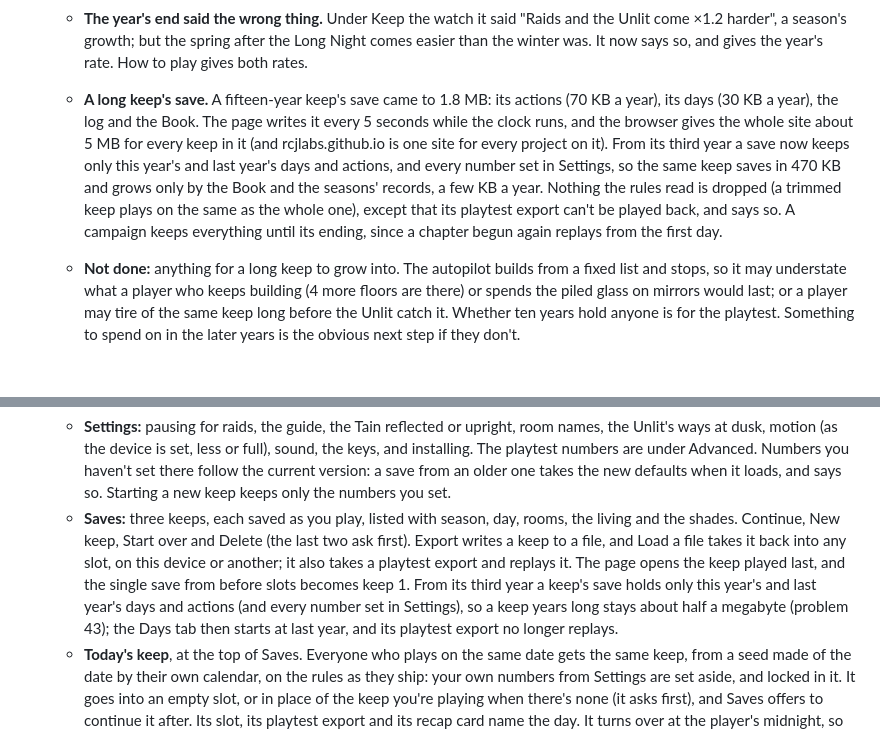
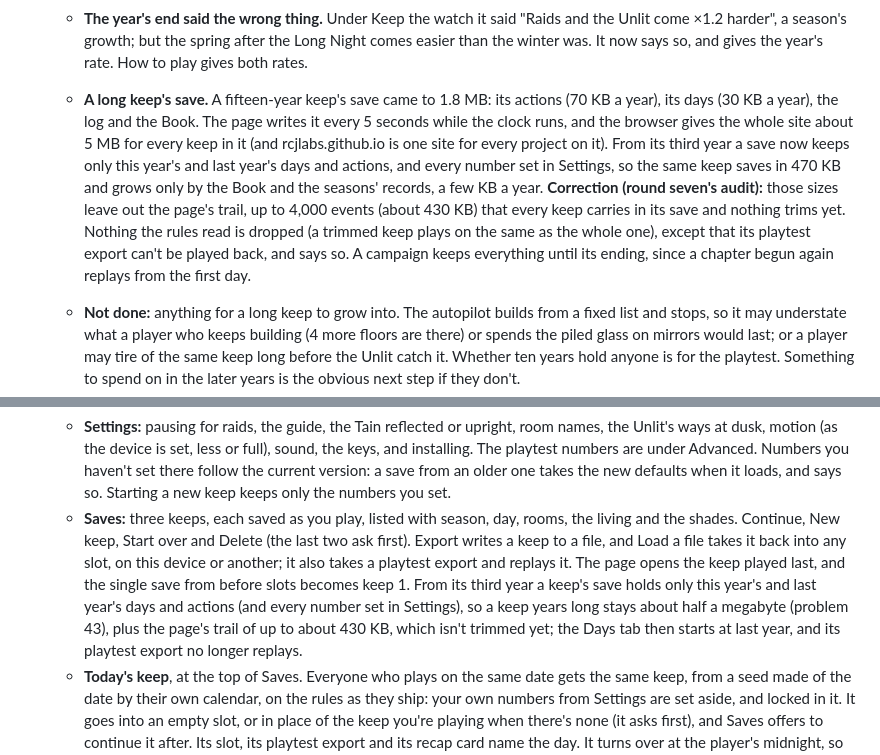
Before and after one commit to RCJLabs/Afterglass, a Markdown page: prototype/README.md, 2 parts joined by grey strips. Drawn GitHub-style; blank space fills up the shorter version.

Commit message:
Round seven, in progress: an audit of the whole game and twenty phases
The findings from six reviews (the day, the night and progression, the
page, the art and sound, the code, and round three's plan against the
build) and my own pacing and first-year measurements, with twenty phases
after them. The art and sound sections wait on their review. The README's
problem 43 now says its save sizes leave out the page's trail, which isn't
trimmed.

Co-Authored-By: Claude Opus 5.5 <noreply@anthropic.com>
Claude-Session: https://claude.ai/code/session_01SZASJxAuwz7zJK8MdBUB1D

```diff
--- a/prototype/README.md
+++ b/prototype/README.md
@@ -528,7 +528,7 @@ The vertical slice: seven days in one keep, ending on the night of the new moon,
     - **A campaign's five years still harden ×1.1,** as measured in problem 41, and the years after its ending ×1.06, as the open year's do. They hardened ×1.1 on, and with the Hollow ×1.5 from the Deep none of the keeps that took the watch saw a tenth year. Seeds 1–60, the balanced plan taking the watch at the end (`AP_ENDING=watch`), keeps that finished years 5 to 10, before / now: 39 / 39, 29 / 32, 20 / 23, 11 / 16, 2 / 7 and 0 / 4 (the five chapters the same, keep for keep). A modest gain: by its ending a campaign keep already stands at ×1.46 its first year where an open-year keep stands at ×1.26, with its Hollow ×1.5 on top, so it meets its wall sooner. Easing the campaign's own years would carry it further, and move problem 41's tables with it; not done.
     - **Old keeps.** A Standard keep moves to ×1.06 when it loads, as every number it hasn't set does, and Settings has a row for the rate now. A keep in its second year or later gets easier at once, since its hardness is worked out from the rate: in its fourth year, ×1.19 its first year's rather than ×2.2.
     - **The year's end said the wrong thing.** Under Keep the watch it said "Raids and the Unlit come ×1.2 harder", a season's growth; but the spring after the Long Night comes easier than the winter was. It now says so, and gives the year's rate. How to play gives both rates.
-    - **A long keep's save.** A fifteen-year keep's save came to 1.8 MB: its actions (70 KB a year), its days (30 KB a year), the log and the Book. The page writes it every 5 seconds while the clock runs, and the browser gives the whole site about 5 MB for every keep in it (and rcjlabs.github.io is one site for every project on it). From its third year a save now keeps only this year's and last year's days and actions, and every number set in Settings, so the same keep saves in 470 KB and grows only by the Book and the seasons' records, a few KB a year. Nothing the rules read is dropped (a trimmed keep plays on the same as the whole one), except that its playtest export can't be played back, and says so. A campaign keeps everything until its ending, since a chapter begun again replays from the first day.
+    - **A long keep's save.** A fifteen-year keep's save came to 1.8 MB: its actions (70 KB a year), its days (30 KB a year), the log and the Book. The page writes it every 5 seconds while the clock runs, and the browser gives the whole site about 5 MB for every keep in it (and rcjlabs.github.io is one site for every project on it). From its third year a save now keeps only this year's and last year's days and actions, and every number set in Settings, so the same keep saves in 470 KB and grows only by the Book and the seasons' records, a few KB a year. **Correction (round seven's audit):** those sizes leave out the page's trail, up to 4,000 events (about 430 KB) that every keep carries in its save and nothing trims yet. Nothing the rules read is dropped (a trimmed keep plays on the same as the whole one), except that its playtest export can't be played back, and says so. A campaign keeps everything until its ending, since a chapter begun again replays from the first day.
     - **Not done:** anything for a long keep to grow into. The autopilot builds from a fixed list and stops, so it may understate what a player who keeps building (4 more floors are there) or spends the piled glass on mirrors would last; or a player may tire of the same keep long before the Unlit catch it. Whether ten years hold anyone is for the playtest. Something to spend on in the later years is the obvious next step if they don't.
     - **Checked in Chromium,** at phone size: the note under Keep the watch at a year's end, How to play's line on the years, the Settings row, and a trimmed keep's Days and Playtest tabs, played on a season and saved again.
 
@@ -713,7 +713,7 @@ The vertical slice: seven days in one keep, ending on the night of the new moon,
 - **Records.** The Book of the Dead has a page for everyone who has died in this keep, grouped by season. A page tells who they were, how they died and what they woke as, the nights they served and where, what they cut down, and how it ended. Records also holds the log, each day's numbers and the playtest export.
 - **The Menu** pauses the season while it's open and plays on when it closes.
   - **Settings:** pausing for raids, the guide, the Tain reflected or upright, room names, the Unlit's ways at dusk, motion (as the device is set, less or full), sound, the keys, and installing. The playtest numbers are under Advanced. Numbers you haven't set there follow the current version: a save from an older one takes the new defaults when it loads, and says so. Starting a new keep keeps only the numbers you set.
-  - **Saves:** three keeps, each saved as you play, listed with season, day, rooms, the living and the shades. Continue, New keep, Start over and Delete (the last two ask first). Export writes a keep to a file, and Load a file takes it back into any slot, on this device or another; it also takes a playtest export and replays it. The page opens the keep played last, and the single save from before slots becomes keep 1. From its third year a keep's save holds only this year's and last year's days and actions (and every number set in Settings), so a keep years long stays about half a megabyte (problem 43); the Days tab then starts at last year, and its playtest export no longer replays.
+  - **Saves:** three keeps, each saved as you play, listed with season, day, rooms, the living and the shades. Continue, New keep, Start over and Delete (the last two ask first). Export writes a keep to a file, and Load a file takes it back into any slot, on this device or another; it also takes a playtest export and replays it. The page opens the keep played last, and the single save from before slots becomes keep 1. From its third year a keep's save holds only this year's and last year's days and actions (and every number set in Settings), so a keep years long stays about half a megabyte (problem 43), plus the page's trail of up to about 430 KB, which isn't trimmed yet; the Days tab then starts at last year, and its playtest export no longer replays.
   - **Today's keep**, at the top of Saves. Everyone who plays on the same date gets the same keep, from a seed made of the date by their own calendar, on the rules as they ship: your own numbers from Settings are set aside, and locked in it. It goes into an empty slot, or in place of the keep you're playing when there's none (it asks first), and Saves offers to continue it after. Its slot, its playtest export and its recap card name the day. It turns over at the player's midnight, so players in different time zones reach each day's keep at different hours.
 - **Sound and vibration.** Every sound is made as it plays, with Web Audio: there are no sound files, so nothing more to download or cache. The sim raises a cue for what happens (56 kinds: the phases, raids and the fight at the gate, fire and the bell, deaths, wakings, the dead set to help by day, candles set and going out, the Unlit seeping up and being cut down, Maws, Weepers and nightmares, the Hollow, the Long Night, cracks in the Veil, a mirror breaking, building, the rite), and the page plays it, panned to where it happened. Bells ring for the phases and the dead, glass for the mirrors and the Veil; the Unlit hiss, growl and crack. Under each phase lies a bed of sound: wind and water by day, a drone in the Tain at night that opens as the Unlit gather, a slow chord at dusk and at the rite. While the Hollow walks, a heartbeat quickens as it nears the mirrors. On Android phones, candles tick and raids, deaths, cracks and the Hollow vibrate.
   - Settings has sound on or off (also S), effects and ambience volume, vibration, and a list to hear what each sound means.
```
Also changed, not shown: docs/brainstorm/README.md (+2 -0 lines), 1 other file.
